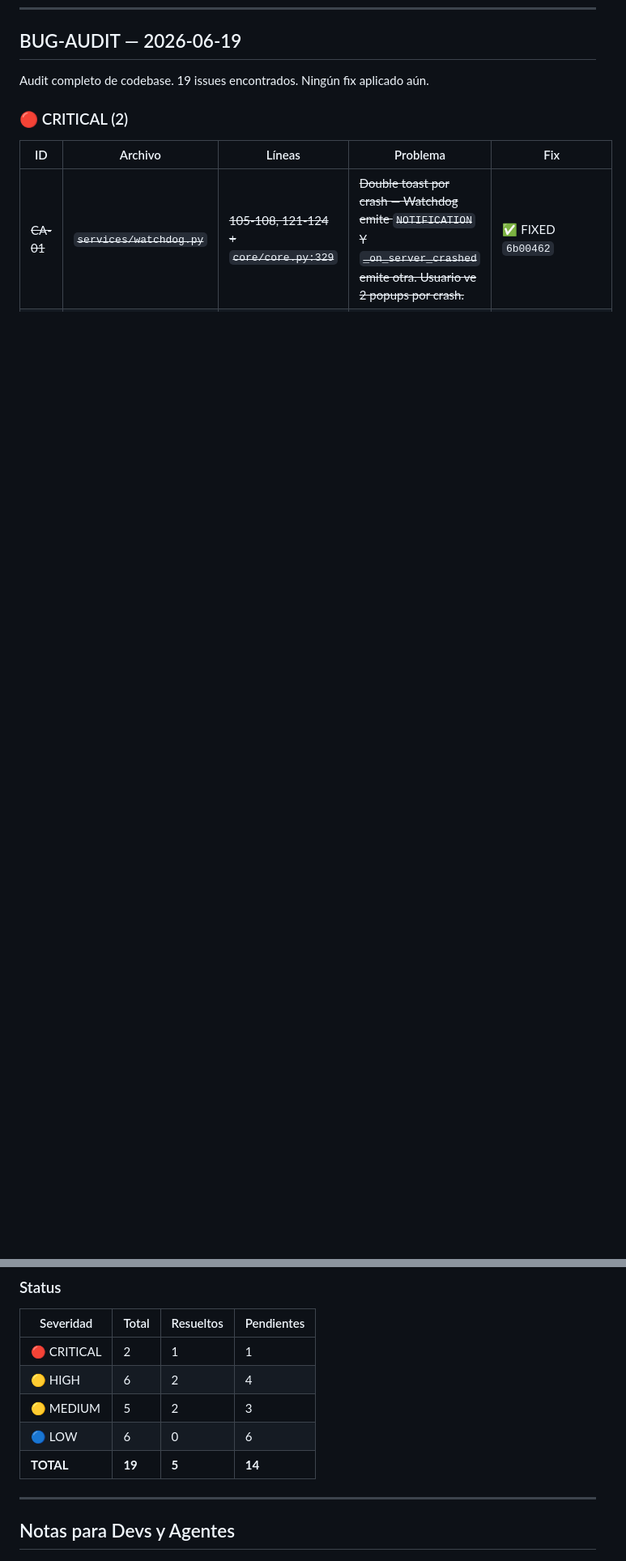
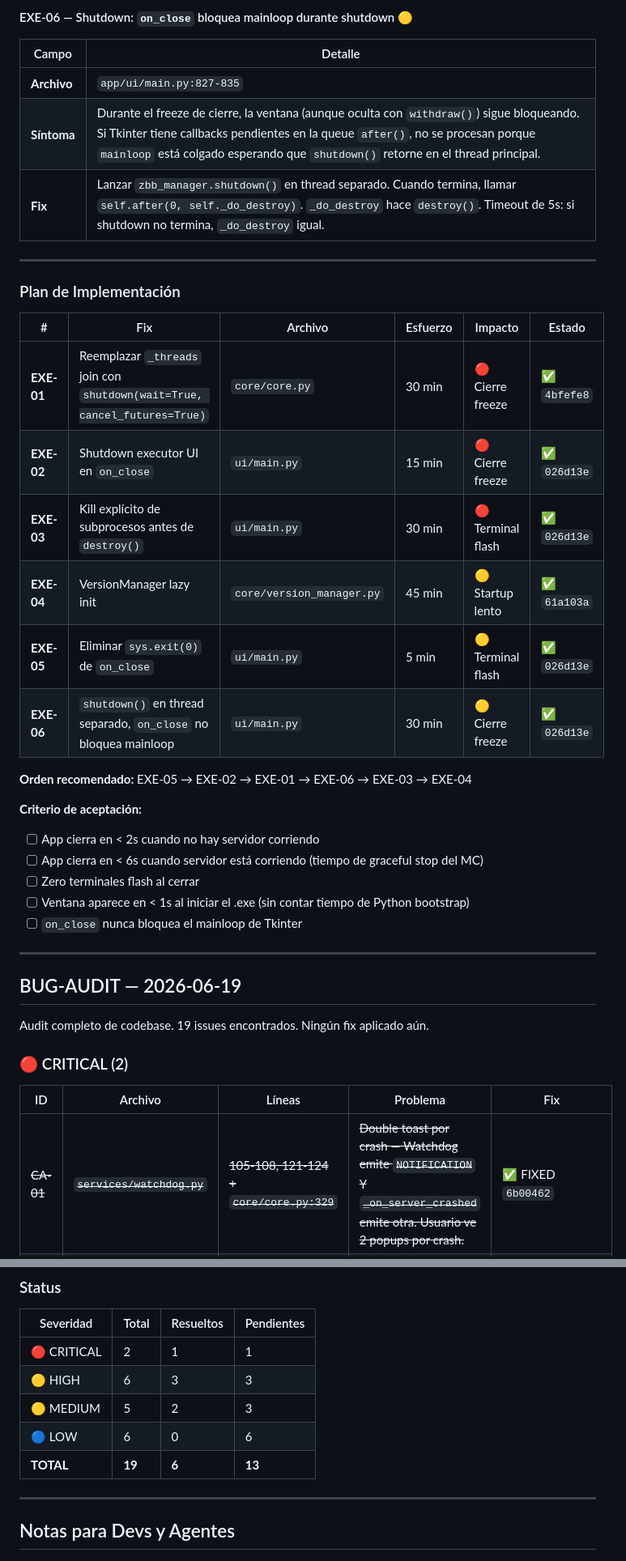
Before and after one commit to DesvoSoft/ZeroBlockBridge, a Markdown page: roadmap.md, 2 parts joined by grey strips. Shown at 81% size. Drawn GitHub-style; blank space fills up the shorter version.

Commit message:
chore(roadmap): mark EXE-01 to EXE-06 and HA-03 as fixed

```diff
--- a/roadmap.md
+++ b/roadmap.md
@@ -670,3 +720,34 @@ F0-F3 ✅ → FA-FB ✅ → FIX-P1/P2/P3 ✅ → F4 (backend) ✅
+#### EXE-06 — Shutdown: `on_close` bloquea mainloop durante shutdown 🟡
+| Campo | Detalle |
+|-------|---------|
+| **Archivo** | `app/ui/main.py:827-835` |
+| **Síntoma** | Durante el freeze de cierre, la ventana (aunque oculta con `withdraw()`) sigue bloqueando. Si Tkinter tiene callbacks pendientes en la queue `after()`, no se procesan porque `mainloop` está colgado esperando que `shutdown()` retorne en el thread principal. |
+| **Fix** | Lanzar `zbb_manager.shutdown()` en thread separado. Cuando termina, llamar `self.after(0, self._do_destroy)`. `_do_destroy` hace `destroy()`. Timeout de 5s: si shutdown no termina, `_do_destroy` igual. |
+
+---
+
+### Plan de Implementación
+
+| # | Fix | Archivo | Esfuerzo | Impacto | Estado |
+|---|-----|---------|----------|---------|--------|
+| **EXE-01** | Reemplazar `_threads` join con `shutdown(wait=True, cancel_futures=True)` | `core/core.py` | 30 min | 🔴 Cierre freeze | ✅ `4bfefe8` |
+| **EXE-02** | Shutdown executor UI en `on_close` | `ui/main.py` | 15 min | 🔴 Cierre freeze | ✅ `026d13e` |
+| **EXE-03** | Kill explícito de subprocesos antes de `destroy()` | `ui/main.py` | 30 min | 🔴 Terminal flash | ✅ `026d13e` |
+| **EXE-04** | VersionManager lazy init | `core/version_manager.py` | 45 min | 🟡 Startup lento | ✅ `61a103a` |
+| **EXE-05** | Eliminar `sys.exit(0)` de `on_close` | `ui/main.py` | 5 min | 🟡 Terminal flash | ✅ `026d13e` |
+| **EXE-06** | `shutdown()` en thread separado, `on_close` no bloquea mainloop | `ui/main.py` | 30 min | 🟡 Cierre freeze | ✅ `026d13e` |
+
+**Orden recomendado:** EXE-05 → EXE-02 → EXE-01 → EXE-06 → EXE-03 → EXE-04
+
+**Criterio de aceptación:**
+- [ ] App cierra en < 2s cuando no hay servidor corriendo
+- [ ] App cierra en < 6s cuando servidor está corriendo (tiempo de graceful stop del MC)
+- [ ] Zero terminales flash al cerrar
+- [ ] Ventana aparece en < 1s al iniciar el .exe (sin contar tiempo de Python bootstrap)
+- [ ] `on_close` nunca bloquea el mainloop de Tkinter
+
+---
+
 ## BUG-AUDIT — 2026-06-19
 
 Audit completo de codebase. 19 issues encontrados. Ningún fix aplicado aún.
@@ -715,10 +796,10 @@ Audit completo de codebase. 19 issues encontrados. Ningún fix aplicado aún.
 | Severidad | Total | Resueltos | Pendientes |
 |-----------|-------|-----------|-----------|
 | 🔴 CRITICAL | 2 | 1 | 1 |
-| 🟡 HIGH | 6 | 2 | 4 |
+| 🟡 HIGH | 6 | 3 | 3 |
 | 🟡 MEDIUM | 5 | 2 | 3 |
 | 🔵 LOW | 6 | 0 | 6 |
-| **TOTAL** | **19** | **5** | **14** |
+| **TOTAL** | **19** | **6** | **13** |
 
 ---
 
```
Also changed, not shown: other parts of roadmap.md (+59 -9 lines).
